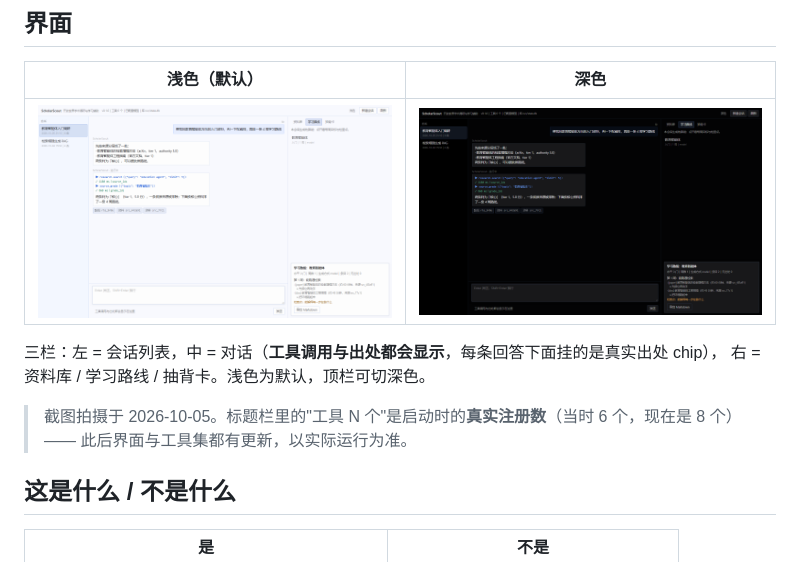
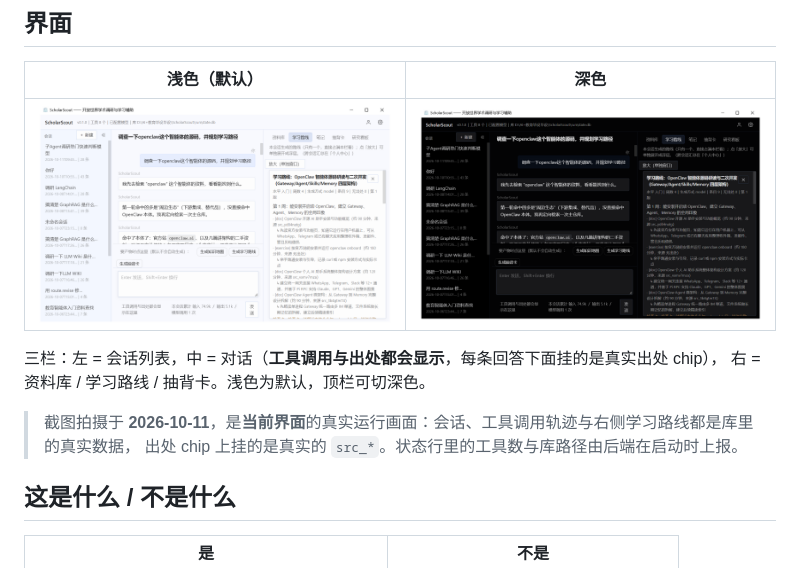
Before and after one commit to shiliyunma/ScholarScout, a Markdown page: README.md, the part around the change. Rendered like a GitHub page; pictures changed too: docs/screenshots/ui_dark.png, docs/screenshots/ui_light.png.

Commit message:
docs(readme): 刷新界面截图（2026-10-11 真实界面，浅色 + 深色）
旧截图是 2026-10-05 拍的（标题栏还写着'工具 6 个'、侧栏与资料库都是旧版）。新截图用真实应用 + 真实会话抓：openSession 打开库里有主题图/路线/笔记的那次调研，右侧切到学习路线面板，深浅两档同一会话同一滚动位置。

抓图方式沿用项目已有工具链（run/_shot_hero.py，run/ 不入库）：pywebview 真实窗口 + PrintWindow（后台窗口也能抓，不抢焦点），PNG 用已批准的 pymupdf 转（项目禁引 PIL）。

```diff
--- a/README.md
+++ b/README.md
@@ -15,8 +15,8 @@
 三栏：左 = 会话列表，中 = 对话（**工具调用与出处都会显示**，每条回答下面挂的是真实出处 chip），
 右 = 资料库 / 学习路线 / 抽背卡。浅色为默认，顶栏可切深色。
 
-> 截图拍摄于 2026-10-05。标题栏里的"工具 N 个"是启动时的**真实注册数**（当时 6 个，现在是 8 个）——
-> 此后界面与工具集都有更新，以实际运行为准。
+> 截图拍摄于 **2026-10-11**，是**当前界面**的真实运行画面：会话、工具调用轨迹与右侧学习路线都是库里的真实数据，
+> 出处 chip 上挂的是真实的 `src_*`。状态行里的工具数与库路径由后端在启动时上报。
 
 ## 这是什么 / 不是什么
 
```
